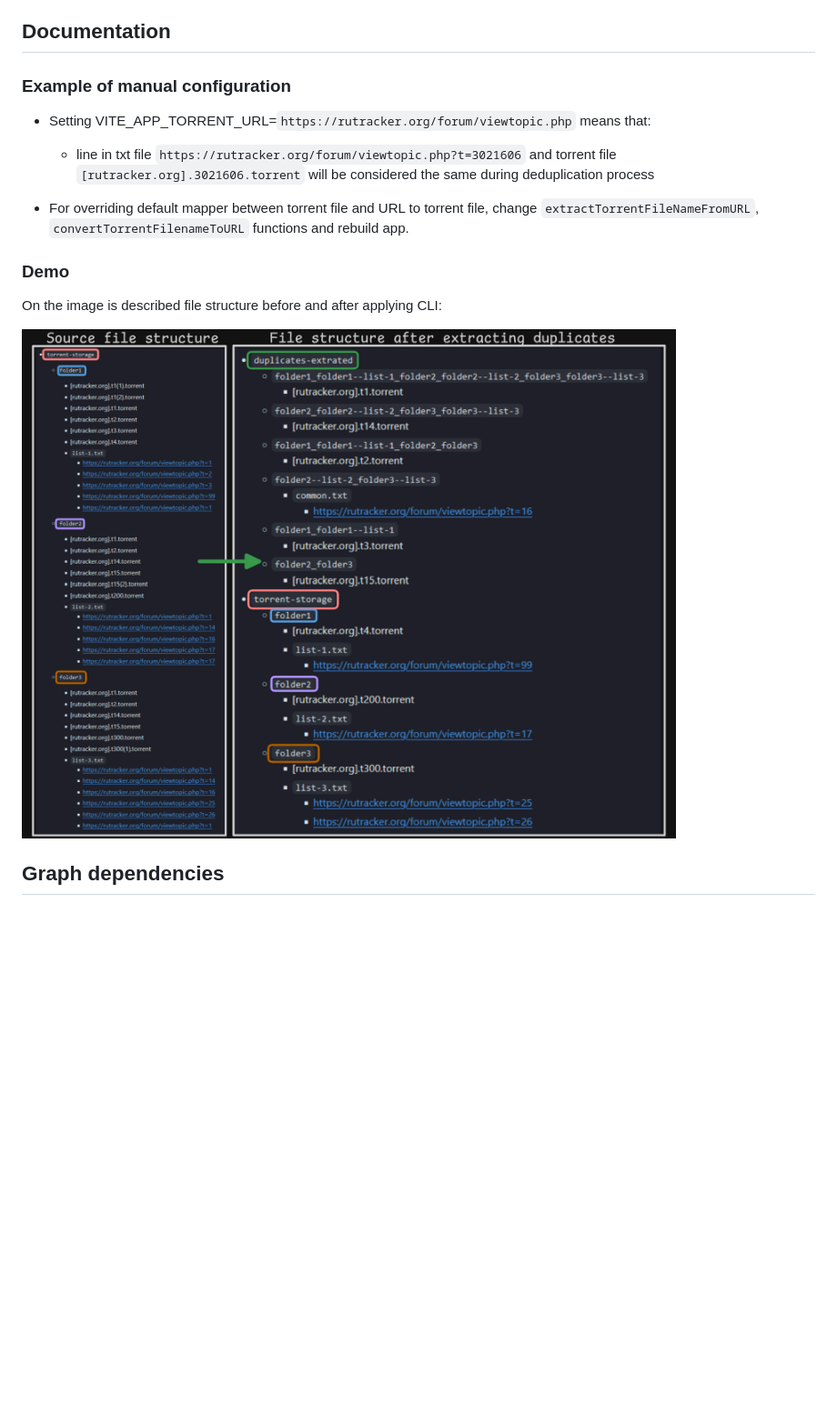
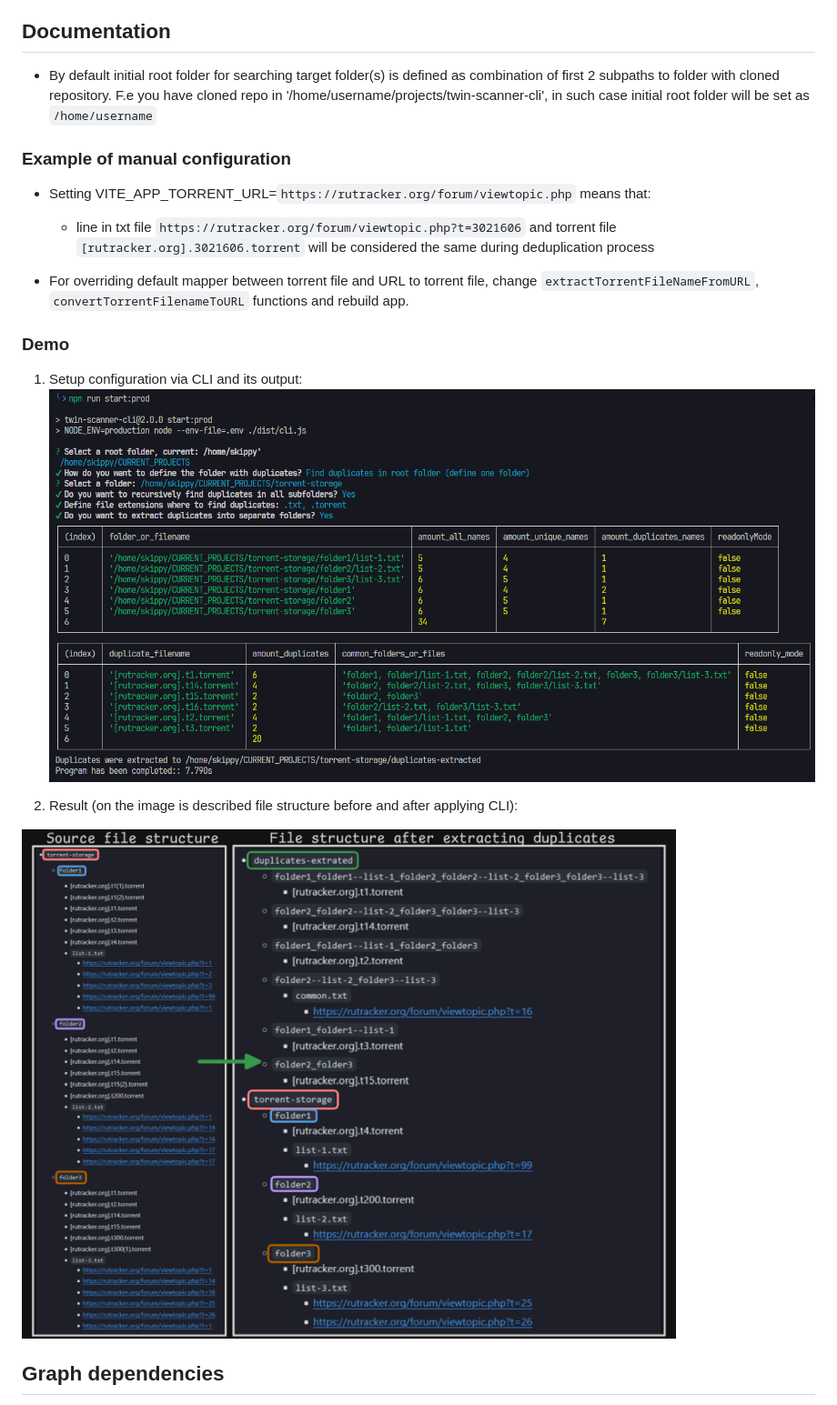
Before and after one commit to Skippia/twin-scanner-cli, a Markdown page: README.md, the part around one of its changes. Shown at 91% size. GitHub-like rendering; pictures changed too: docs/cli-demo.png (added); blank space fills up the shorter version.

Commit message:
docs: update readme, add explanations as pictures

```diff
--- a/README.md
+++ b/README.md
@@ -48,6 +48,8 @@
 
 ## Documentation
 
+- By default initial root folder for searching target folder(s) is defined as combination of first 2 subpaths to folder with cloned repository. F.e you have cloned repo in '/home/username/projects/twin-scanner-cli', in such case initial root folder will be set as `/home/username`
+
 ### Example of manual configuration
 
 - Setting VITE_APP_TORRENT_URL=`https://rutracker.org/forum/viewtopic.php` means that:
@@ -57,10 +59,12 @@
 - For overriding default mapper between torrent file and URL to torrent file, change `extractTorrentFileNameFromURL`, `convertTorrentFilenameToURL` functions and rebuild app.
 
 ### Demo
+1. Setup configuration via CLI and its output:
+![Demo](https://github.com/Skippia/twin-scanner-cli/blob/master/docs/cli-demo.png?raw=true)
 
-On the image is described file structure before and after applying CLI:
+2. Result (on the image is described file structure before and after applying CLI):
 
-![Demo](https://github.com/Skippia/twin-scanner-cli/blob/master/docs/diagram.png?raw=true)
+![Demo](https://github.com/Skippia/twin-scanner-cli/blob/master/docs/result.png?raw=true)
 
 ## Graph dependencies
 - Top-level
```
Also changed, not shown: other parts of README.md (+8 -4 lines), docs/result.png (renamed from docs/diagram.png).
